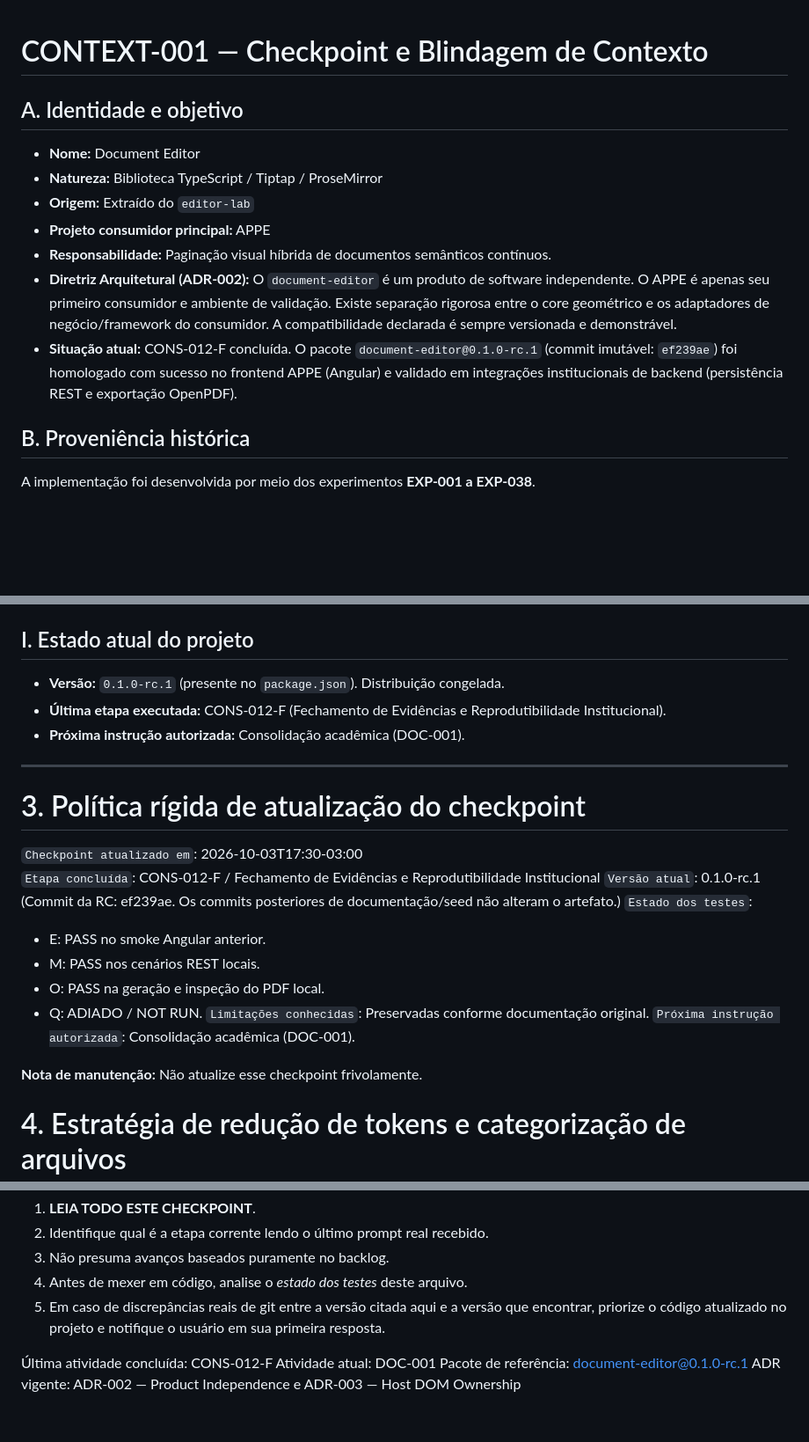
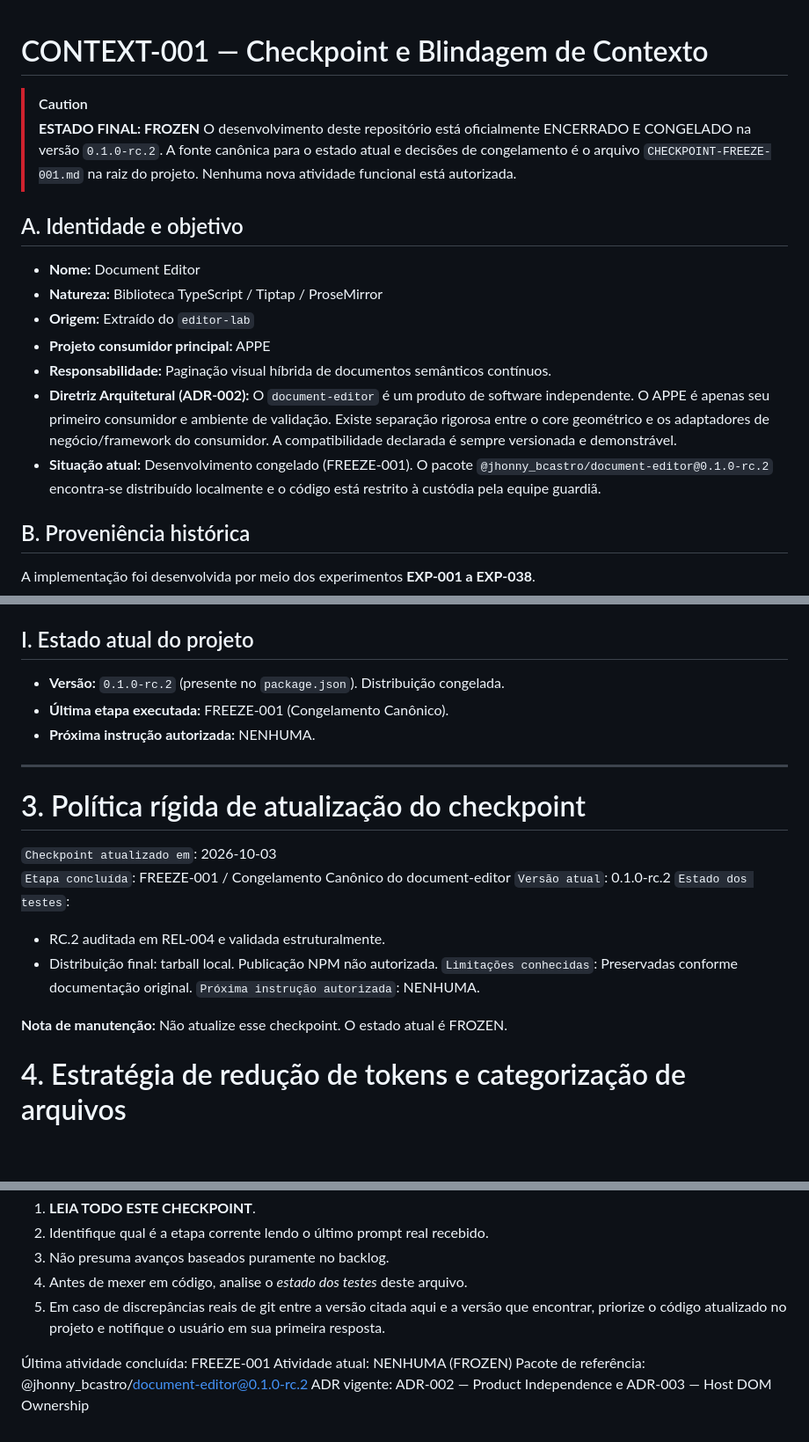
Before and after one commit to JhonnyBCastro/document-editor, a Markdown page: .antigravity-context.md, 3 parts joined by grey strips. Shown at 88% size. Drawn GitHub-style; blank space fills up the shorter version.

Commit message:
feat: freeze project development at version 0.1.0-rc.2 and add canonical checkpoint documentation

```diff
--- a/.antigravity-context.md
+++ b/.antigravity-context.md
@@ -1,4 +1,9 @@
 # CONTEXT-001 — Checkpoint e Blindagem de Contexto
+
+> [!CAUTION]
+> **ESTADO FINAL: FROZEN**
+> O desenvolvimento deste repositório está oficialmente ENCERRADO E CONGELADO na versão `0.1.0-rc.2`.
+> A fonte canônica para o estado atual e decisões de congelamento é o arquivo `CHECKPOINT-FREEZE-001.md` na raiz do projeto. Nenhuma nova atividade funcional está autorizada.
 
 ## A. Identidade e objetivo
 
@@ -8,7 +13,7 @@
 - **Projeto consumidor principal:** APPE
 - **Responsabilidade:** Paginação visual híbrida de documentos semânticos contínuos.
 - **Diretriz Arquitetural (ADR-002):** O `document-editor` é um produto de software independente. O APPE é apenas seu primeiro consumidor e ambiente de validação. Existe separação rigorosa entre o core geométrico e os adaptadores de negócio/framework do consumidor. A compatibilidade declarada é sempre versionada e demonstrável.
-- **Situação atual:** CONS-012-F concluída. O pacote `document-editor@0.1.0-rc.1` (commit imutável: `ef239ae`) foi homologado com sucesso no frontend APPE (Angular) e validado em integrações institucionais de backend (persistência REST e exportação OpenPDF).
+- **Situação atual:** Desenvolvimento congelado (FREEZE-001). O pacote `@jhonny_bcastro/document-editor@0.1.0-rc.2` encontra-se distribuído localmente e o código está restrito à custódia pela equipe guardiã.
 
 ## B. Proveniência histórica
 
@@ -96,26 +101,24 @@ A distribuição `document-editor@0.1.0-rc.1` foi testada de maneira independent
 
 ## I. Estado atual do projeto
 
-- **Versão:** `0.1.0-rc.1` (presente no `package.json`). Distribuição congelada.
-- **Última etapa executada:** CONS-012-F (Fechamento de Evidências e Reprodutibilidade Institucional).
-- **Próxima instrução autorizada:** Consolidação acadêmica (DOC-001).
+- **Versão:** `0.1.0-rc.2` (presente no `package.json`). Distribuição congelada.
+- **Última etapa executada:** FREEZE-001 (Congelamento Canônico).
+- **Próxima instrução autorizada:** NENHUMA.
 
 ---
 
 # 3. Política rígida de atualização do checkpoint
 
-`Checkpoint atualizado em`: 2026-10-03T17:30-03:00
-`Etapa concluída`: CONS-012-F / Fechamento de Evidências e Reprodutibilidade Institucional
-`Versão atual`: 0.1.0-rc.1 (Commit da RC: ef239ae. Os commits posteriores de documentação/seed não alteram o artefato.)
+`Checkpoint atualizado em`: 2026-10-03
+`Etapa concluída`: FREEZE-001 / Congelamento Canônico do document-editor
+`Versão atual`: 0.1.0-rc.2
 `Estado dos testes`:
-- E: PASS no smoke Angular anterior.
-- M: PASS nos cenários REST locais.
-- O: PASS na geração e inspeção do PDF local.
-- Q: ADIADO / NOT RUN.
+- RC.2 auditada em REL-004 e validada estruturalmente.
+- Distribuição final: tarball local. Publicação NPM não autorizada.
 `Limitações conhecidas`: Preservadas conforme documentação original.
-`Próxima instrução autorizada`: Consolidação acadêmica (DOC-001).
+`Próxima instrução autorizada`: NENHUMA.
 
-**Nota de manutenção:** Não atualize esse checkpoint frivolamente.
+**Nota de manutenção:** Não atualize esse checkpoint. O estado atual é FROZEN.
 
 # 4. Estratégia de redução de tokens e categorização de arquivos
 
@@ -141,7 +144,7 @@ Se você acabou de despertar em uma nova janela ou instrução, siga isso:
 4. Antes de mexer em código, analise o *estado dos testes* deste arquivo.
 5. Em caso de discrepâncias reais de git entre a versão citada aqui e a versão que encontrar, priorize o código atualizado no projeto e notifique o usuário em sua primeira resposta.
 
-Última atividade concluída: CONS-012-F
-Atividade atual: DOC-001
-Pacote de referência: document-editor@0.1.0-rc.1
+Última atividade concluída: FREEZE-001
+Atividade atual: NENHUMA (FROZEN)
+Pacote de referência: @jhonny_bcastro/document-editor@0.1.0-rc.2
 ADR vigente: ADR-002 — Product Independence e ADR-003 — Host DOM Ownership
```
Also changed, not shown: CHECKPOINT-FREEZE-001.md (added, +160 -0 lines).
